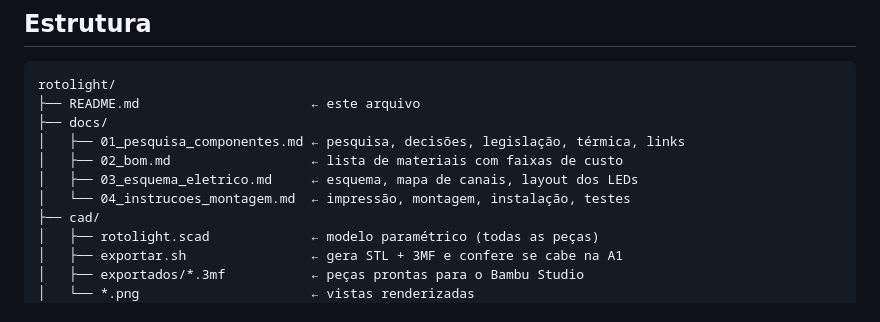
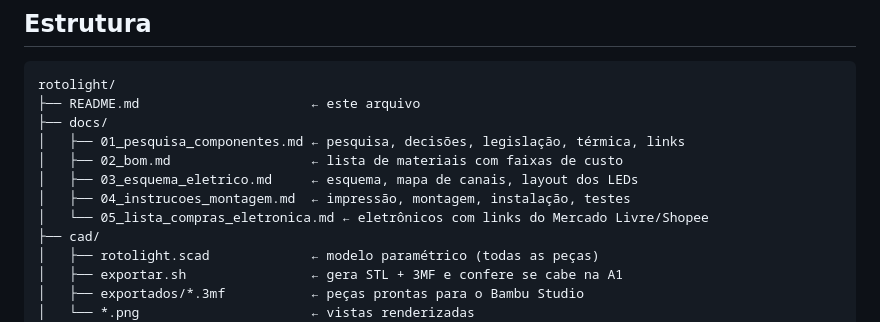
Before and after one commit to jlucianocarneiro/test, a Markdown page: rotolight/README.md, the part around the change. GitHub-like rendering.

```diff
--- a/rotolight/README.md
+++ b/rotolight/README.md
@@ -35,7 +35,8 @@ rotolight/
 │   ├── 01_pesquisa_componentes.md ← pesquisa, decisões, legislação, térmica, links
 │   ├── 02_bom.md                  ← lista de materiais com faixas de custo
 │   ├── 03_esquema_eletrico.md     ← esquema, mapa de canais, layout dos LEDs
-│   └── 04_instrucoes_montagem.md  ← impressão, montagem, instalação, testes
+│   ├── 04_instrucoes_montagem.md  ← impressão, montagem, instalação, testes
+│   └── 05_lista_compras_eletronica.md ← eletrônicos com links do Mercado Livre/Shopee
 ├── cad/
 │   ├── rotolight.scad             ← modelo paramétrico (todas as peças)
 │   ├── exportar.sh                ← gera STL + 3MF e confere se cabe na A1
```
Also changed, not shown: rotolight/docs/02_bom.md (+2 -2 lines), rotolight/docs/05_lista_compras_eletronica.md (added, +99 -0 lines).
